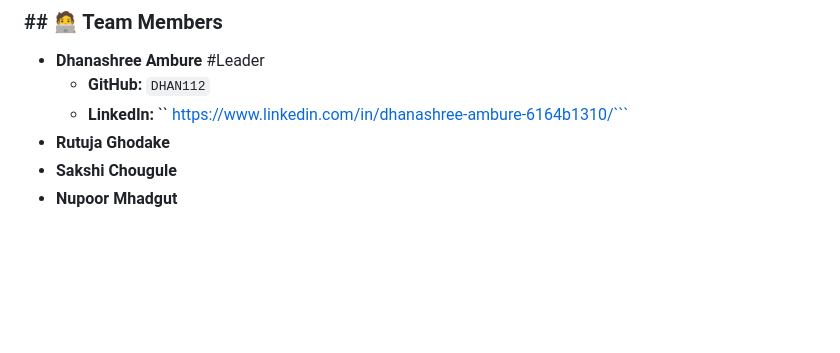
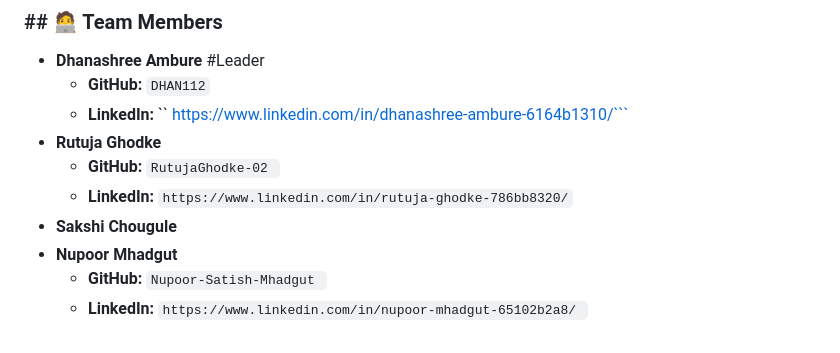
Before and after one commit to DHAN112/LegalReviewer, a Markdown page: README.md, the part around the change. Rendered like a GitHub page; blank space fills up the shorter version.

````diff
--- a/README.md
+++ b/README.md
@@ -84,6 +84,10 @@ This hackathon prototype serves as a strong foundation for a more comprehensive
 * **Dhanashree Ambure** #Leader
     * **GitHub:** `DHAN112`
     * **LinkedIn:** `` https://www.linkedin.com/in/dhanashree-ambure-6164b1310/```
-* **Rutuja Ghodake**
+* **Rutuja Ghodke**
+   * **GitHub:** `RutujaGhodke-02 `
+    * **LinkedIn:** ``https://www.linkedin.com/in/rutuja-ghodke-786bb8320/``
 * **Sakshi Chougule**
 * **Nupoor Mhadgut**
+   * **GitHub:** `Nupoor-Satish-Mhadgut `
+    * **LinkedIn:** ``https://www.linkedin.com/in/nupoor-mhadgut-65102b2a8/ ``
````
